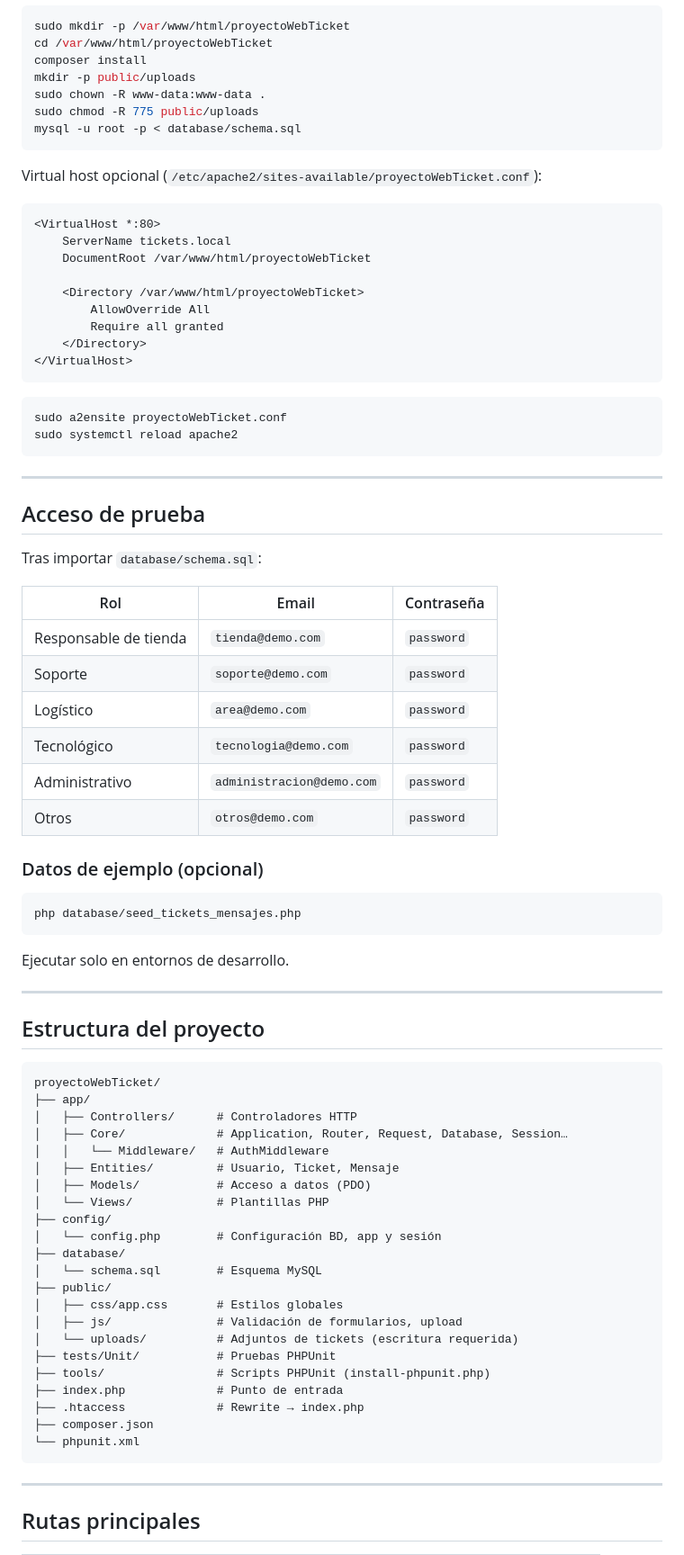
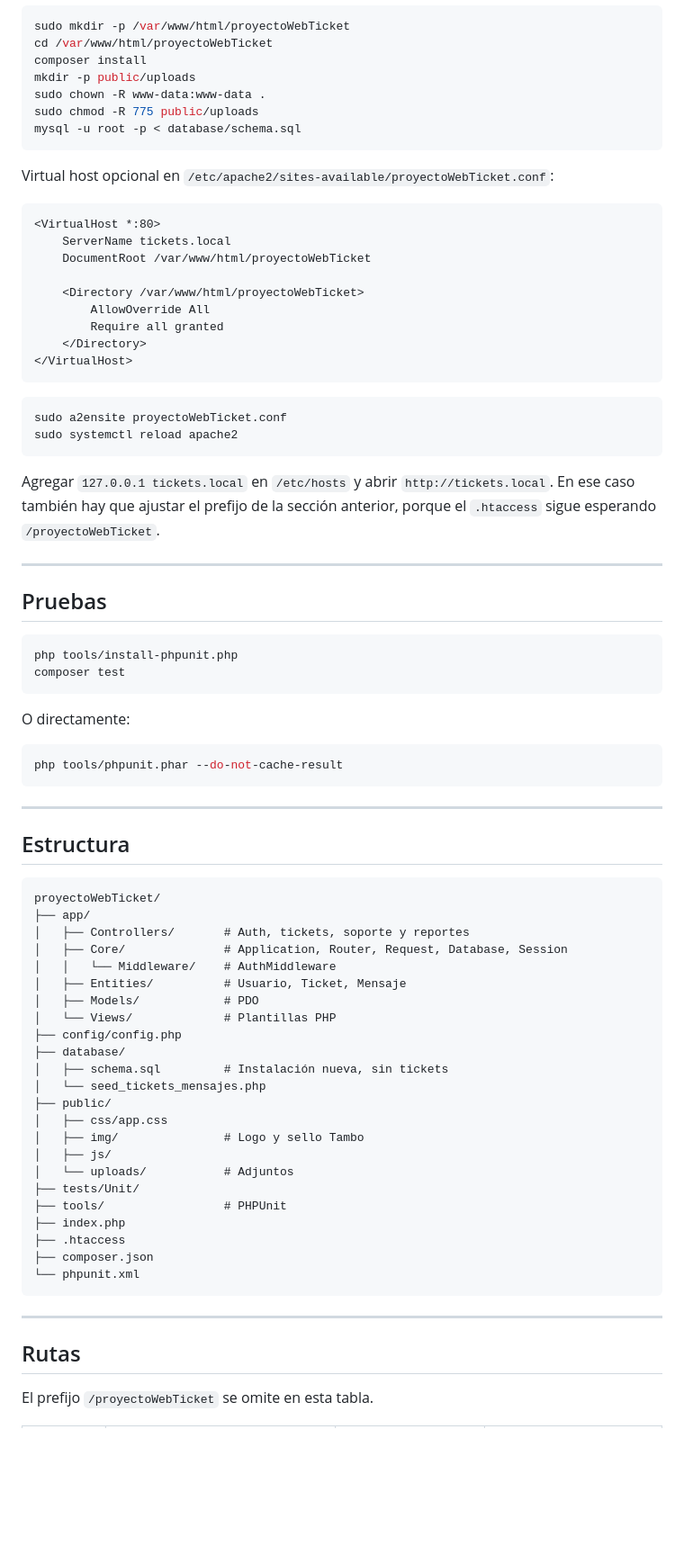
Before and after one commit to Bubblebug17/proyectoWebTicket, a Markdown page: README.md, the part around one of its changes. Shown at 90% size. Rendered like a GitHub page; blank space fills up the shorter version.

````diff
--- a/README.md
+++ b/README.md
@@ -227,7 +243,7 @@ sudo chmod -R 775 public/uploads
 mysql -u root -p < database/schema.sql
 ```
 
-Virtual host opcional (`/etc/apache2/sites-available/proyectoWebTicket.conf`):
+Virtual host opcional en `/etc/apache2/sites-available/proyectoWebTicket.conf`:
 
 ```apache
 <VirtualHost *:80>
@@ -246,61 +262,56 @@ sudo a2ensite proyectoWebTicket.conf
 sudo systemctl reload apache2
 ```
 
----
-
-## Acceso de prueba
-
-Tras importar `database/schema.sql`:
-
-
-| Rol | Email | Contraseña |
-| --- | --- | --- |
-| Responsable de tienda | `tienda@demo.com` | `password` |
-| Soporte | `soporte@demo.com` | `password` |
-| Logístico | `area@demo.com` | `password` |
-| Tecnológico | `tecnologia@demo.com` | `password` |
-| Administrativo | `administracion@demo.com` | `password` |
-| Otros | `otros@demo.com` | `password` |
-
-### Datos de ejemplo (opcional)
-
-```bash
-php database/seed_tickets_mensajes.php
-```
-
-Ejecutar solo en entornos de desarrollo.
+Agregar `127.0.0.1 tickets.local` en `/etc/hosts` y abrir `http://tickets.local`. En ese caso también hay que ajustar el prefijo de la sección anterior, porque el `.htaccess` sigue esperando `/proyectoWebTicket`.
 
 ---
 
-## Estructura del proyecto
+## Pruebas
+
+```bash
+php tools/install-phpunit.php
+composer test
+```
+
+O directamente:
+
+```bash
+php tools/phpunit.phar --do-not-cache-result
+```
+
+---
+
+## Estructura
 
 ```
 proyectoWebTicket/
 ├── app/
-│   ├── Controllers/      # Controladores HTTP
-│   ├── Core/             # Application, Router, Request, Database, Session…
-│   │   └── Middleware/   # AuthMiddleware
-│   ├── Entities/         # Usuario, Ticket, Mensaje
-│   ├── Models/           # Acceso a datos (PDO)
-│   └── Views/            # Plantillas PHP
-├── config/
-│   └── config.php        # Configuración BD, app y sesión
+│   ├── Controllers/       # Auth, tickets, soporte y reportes
+│   ├── Core/              # Application, Router, Request, Database, Session
+│   │   └── Middleware/    # AuthMiddleware
+│   ├── Entities/          # Usuario, Ticket, Mensaje
+│   ├── Models/            # PDO
+│   └── Views/             # Plantillas PHP
+├── config/config.php
 ├── database/
-│   └── schema.sql        # Esquema MySQL
+│   ├── schema.sql         # Instalación nueva, sin tickets
+│   └── seed_tickets_mensajes.php
 ├── public/
-│   ├── css/app.css       # Estilos globales
-│   ├── js/               # Validación de formularios, upload
-│   └── uploads/          # Adjuntos de tickets (escritura requerida)
-├── tests/Unit/           # Pruebas PHPUnit
-├── tools/                # Scripts PHPUnit (install-phpunit.php)
-├── index.php             # Punto de entrada
-├── .htaccess             # Rewrite → index.php
+│   ├── css/app.css
+│   ├── img/               # Logo y sello Tambo
+│   ├── js/
+│   └── uploads/           # Adjuntos
+├── tests/Unit/
+├── tools/                 # PHPUnit
+├── index.php
+├── .htaccess
 ├── composer.json
 └── phpunit.xml
 ```
 
 ---
 
-## Rutas principales
+## Rutas
 
+El prefijo `/proyectoWebTicket` se omite en esta tabla.
 
````
Also changed, not shown: other parts of README.md (+140 -125 lines).
